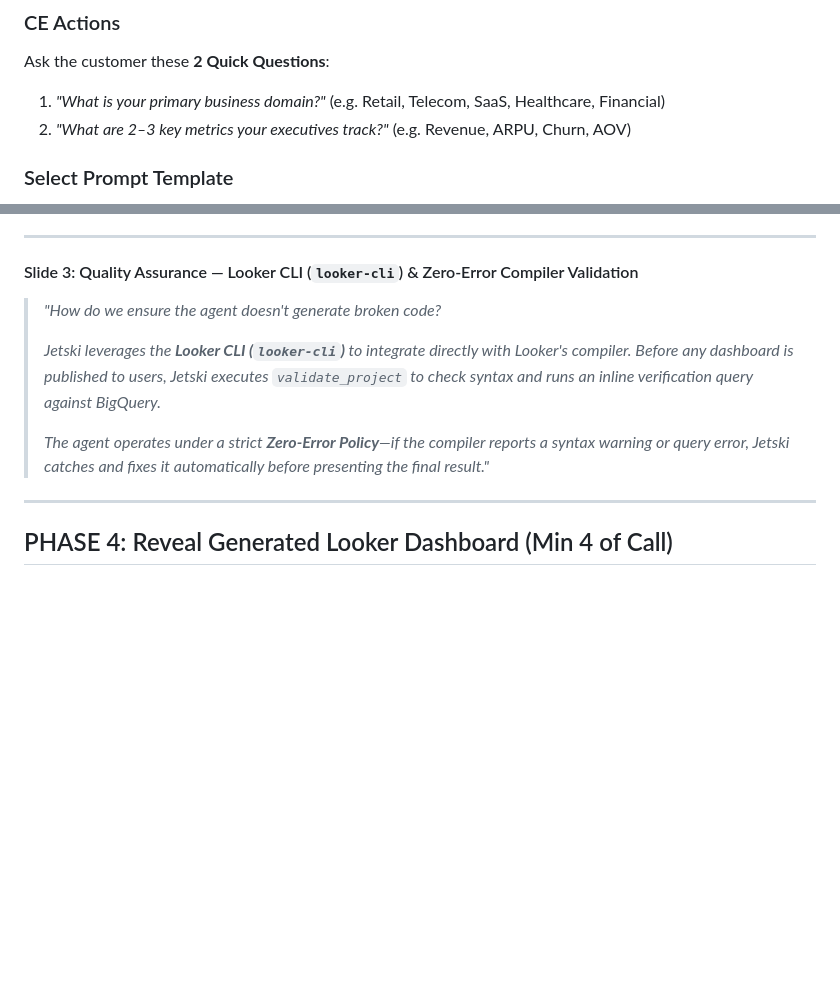
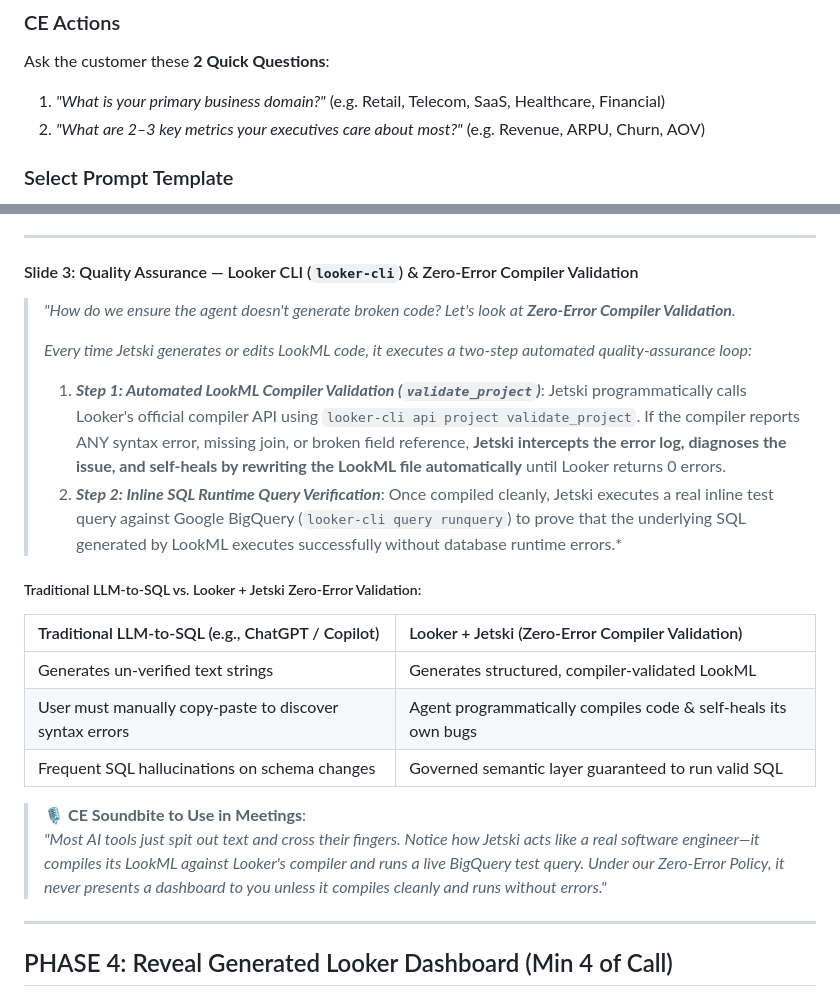
Before and after one commit to zacharagosa/agentic_looker_development_demo_kit, a Markdown page: ce_demo_playbook.md, 2 parts joined by grey strips. GitHub-like rendering; blank space fills up the shorter version.

```diff
--- a/ce_demo_playbook.md
+++ b/ce_demo_playbook.md
@@ -66,7 +66,7 @@ Align with the customer in 60 seconds on their industry domain and select the ap
 ### CE Actions
 Ask the customer these **2 Quick Questions**:
 1. *"What is your primary business domain?"* (e.g. Retail, Telecom, SaaS, Healthcare, Financial)
-2. *"What are 2–3 key metrics your executives track?"* (e.g. Revenue, ARPU, Churn, AOV)
+2. *"What are 2–3 key metrics your executives care about most?"* (e.g. Revenue, ARPU, Churn, AOV)
 
 ### Select Prompt Template
 - **Option A (Dynamic Custom Domain)**: Use [`templates/custom_live_demo.md`](file:///usr/local/google/home/aragosa/.gemini/jetski/scratch/looker-ce-demo-kit/templates/custom_live_demo.md) for custom industries like Telecom, Healthcare, Gaming.
@@ -105,11 +105,23 @@ Paste your prompt into **Jetski Web** and click Send. Once the agent starts exec
 ---
 
 #### Slide 3: Quality Assurance — Looker CLI (`looker-cli`) & Zero-Error Compiler Validation
-> *"How do we ensure the agent doesn't generate broken code?*
+> *"How do we ensure the agent doesn't generate broken code? Let's look at **Zero-Error Compiler Validation**.*
 >
-> *Jetski leverages the **Looker CLI (`looker-cli`)** to integrate directly with Looker's compiler. Before any dashboard is published to users, Jetski executes `validate_project` to check syntax and runs an inline verification query against BigQuery.*
+> *Every time Jetski generates or edits LookML code, it executes a two-step automated quality-assurance loop:*
 >
-> *The agent operates under a strict **Zero-Error Policy**—if the compiler reports a syntax warning or query error, Jetski catches and fixes it automatically before presenting the final result."*
+> 1. ***Step 1: Automated LookML Compiler Validation (`validate_project`)***: Jetski programmatically calls Looker's official compiler API using `looker-cli api project validate_project`. If the compiler reports ANY syntax error, missing join, or broken field reference, **Jetski intercepts the error log, diagnoses the issue, and self-heals by rewriting the LookML file automatically** until Looker returns 0 errors.
+> 2. ***Step 2: Inline SQL Runtime Query Verification***: Once compiled cleanly, Jetski executes a real inline test query against Google BigQuery (`looker-cli query runquery`) to prove that the underlying SQL generated by LookML executes successfully without database runtime errors.*
+
+##### Traditional LLM-to-SQL vs. Looker + Jetski Zero-Error Validation:
+
+| Traditional LLM-to-SQL (e.g., ChatGPT / Copilot) | Looker + Jetski (Zero-Error Compiler Validation) |
+| :--- | :--- |
+| Generates un-verified text strings | Generates structured, compiler-validated LookML |
+| User must manually copy-paste to discover syntax errors | Agent programmatically compiles code & self-heals its own bugs |
+| Frequent SQL hallucinations on schema changes | Governed semantic layer guaranteed to run valid SQL |
+
+> 🎙️ **CE Soundbite to Use in Meetings**:
+> *"Most AI tools just spit out text and cross their fingers. Notice how Jetski acts like a real software engineer—it compiles its LookML against Looker's compiler and runs a live BigQuery test query. Under our Zero-Error Policy, it never presents a dashboard to you unless it compiles cleanly and runs without errors."*
 
 ---
 
```
Also changed, not shown: README.md (+10 -2 lines).
